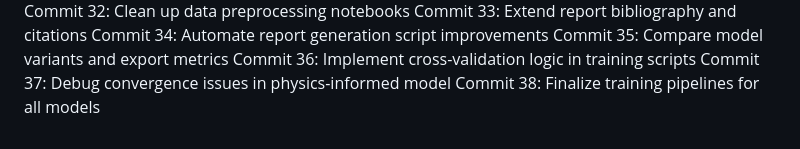
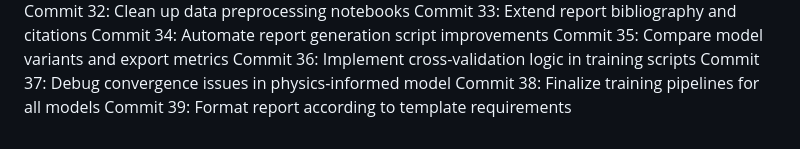
Before and after one commit to andimatteo/ai4e, a Markdown page: docs/timeline_journal.md, the part around the change. Rendered like a GitHub page.

Commit message:
Format report according to template requirements

```diff
--- a/docs/timeline_journal.md
+++ b/docs/timeline_journal.md
@@ -60,3 +60,4 @@ Commit 35: Compare model variants and export metrics
 Commit 36: Implement cross-validation logic in training scripts
 Commit 37: Debug convergence issues in physics-informed model
 Commit 38: Finalize training pipelines for all models
+Commit 39: Format report according to template requirements
```
